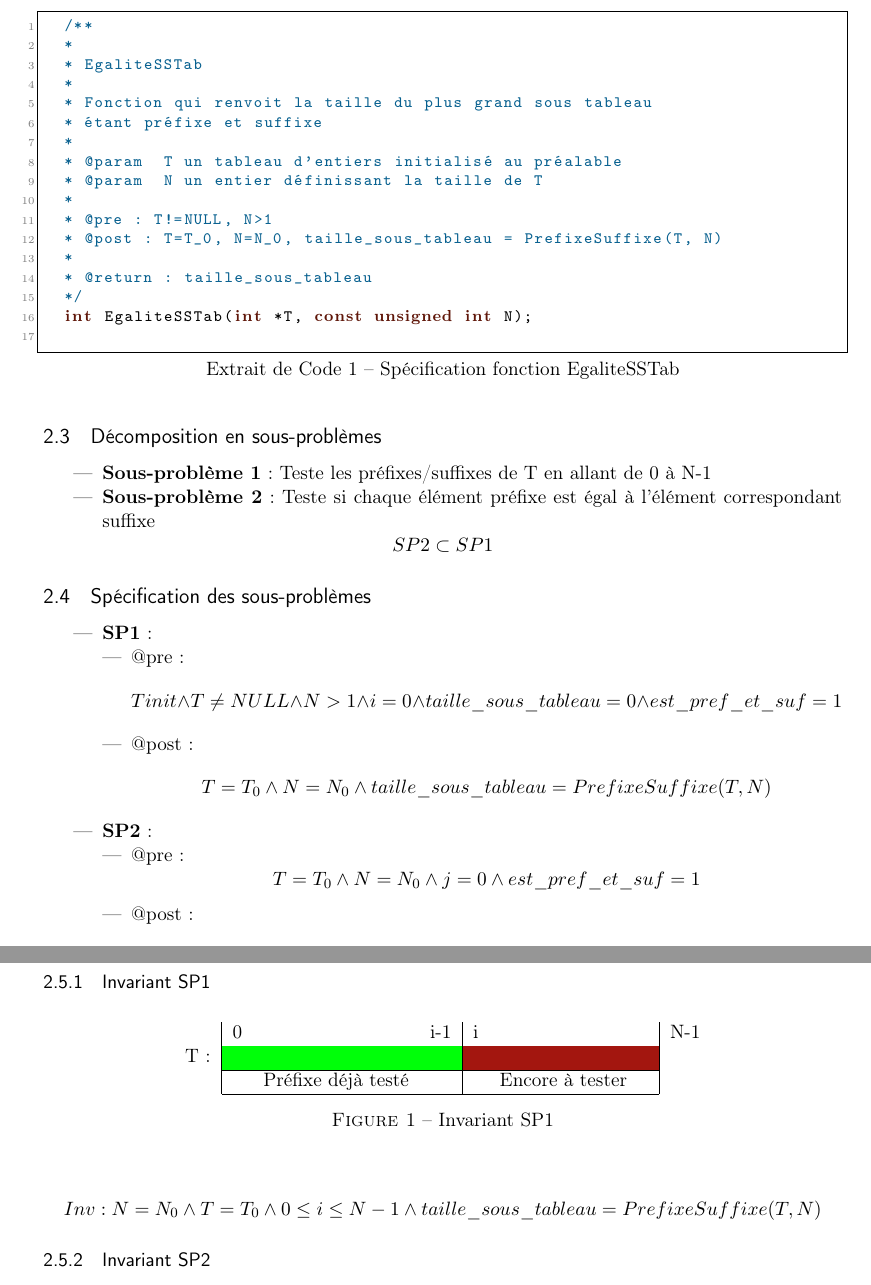
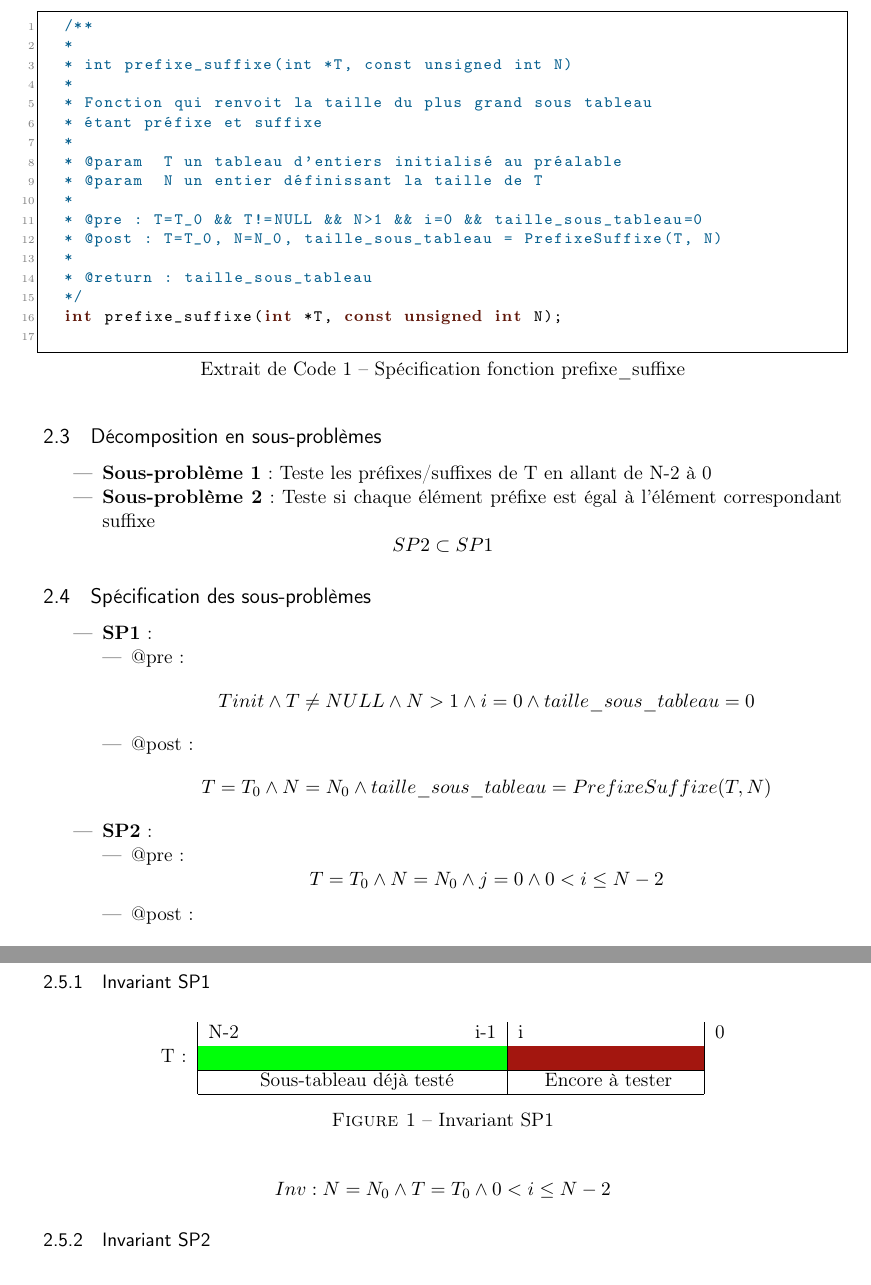
Before and after one commit to Hexalthy219/INFO0947-projet-1, a LaTeX document (pref_suf-groupe10/rapport/pref_suf-10.tex): two parts of pages 4 and 5 of 7, joined at a grey line, cut so that both start at the same text. Compiled offline with pdfLaTeX.

Commit message:
rapport modifié 80%

```diff
--- a/pref_suf-groupe10/rapport/pref_suf-10.tex
+++ b/pref_suf-groupe10/rapport/pref_suf-10.tex
@@ -134,10 +132,10 @@ le problème devient trivial.
 \newpage
 \subsection{Spécifications}
 
-\begin{lstlisting}[caption={Spécification fonction EgaliteSSTab}]
+\begin{lstlisting}[caption={Spécification fonction prefixe\_suffixe}]
   /**
   *
-  * EgaliteSSTab
+  * int prefixe_suffixe(int *T, const unsigned int N)
   *
   * Fonction qui renvoit la taille du plus grand sous tableau
   * étant préfixe et suffixe
@@ -145,19 +143,19 @@ le problème devient trivial.
   * @param  T un tableau d'entiers initialisé au préalable
   * @param  N un entier définissant la taille de T
   *
-  * @pre : T!=NULL, N>1
+  * @pre : T=T_0 && T!=NULL && N>1 && i=0 && taille_sous_tableau=0
   * @post : T=T_0, N=N_0, taille_sous_tableau = PrefixeSuffixe(T, N)
   *
   * @return : taille_sous_tableau
   */
-  int EgaliteSSTab(int *T, const unsigned int N);
+  int prefixe_suffixe(int *T, const unsigned int N);
   (>\label{code:ret}<)
 \end{lstlisting}
 
 \subsection{Décomposition en sous-problèmes}
 \begin{itemize}
   \item \textbf{Sous-problème 1} : Teste les préfixes/suffixes de T
-en allant de 0 à N-1
+en allant de N-2 à 0
   \item \textbf{Sous-problème 2} : Teste si chaque élément préfixe
 est égal à l'élément correspondant suffixe
 \end{itemize}
@@ -167,12 +165,12 @@ $$SP2\subset SP1$$
 \begin{itemize}
   \item \textbf{SP1} :
   \begin{itemize}
-    \item @pre : $$Tinit\wedge T\neq NULL \wedge N>1 \wedge i=0 \wedge taille\_sous\_tableau=0 \wedge est\_pref\_et\_suf=1$$
+    \item @pre : $$Tinit\wedge T\neq NULL \wedge N>1 \wedge i=0 \wedge taille\_sous\_tableau=0$$
     \item @post : $$T=T_0\wedge N=N_0\wedge taille\_sous\_tableau=PrefixeSuffixe (T, N)$$
   \end{itemize}
   \item \textbf{SP2} :
   \begin{itemize}
-  \item @pre : $$T=T_0\wedge N=N_0\wedge j=0\wedge est\_pref\_et\_suf=1$$
+  \item @pre : $$T=T_0\wedge N=N_0\wedge j=0 \wedge 0<i\leq N-2 $$
   \item @post : $$T=T_0\wedge N=N_0\wedge est\_pref\_et\_suf=MemeSSTableau(T, N, i)$$
   \end{itemize}
 \end{itemize}
@@ -185,14 +183,14 @@ $$SP2\subset SP1$$
 \begin{figure}[h]
   \centering
   \begin{tabular}{l|lcr|lcr|l}
-   & 0 &  & \multicolumn{1}{r|}{i-1} & i &  & &N-1 \\ \cline{2-7}
+   & N-2 &  & \multicolumn{1}{r|}{i-1} & i &  & &0 \\ \cline{2-7}
   T: & \cellcolor[HTML]{00ff09} & \cellcolor[HTML]{00ff09} & \cellcolor[HTML]{00ff09} & \cellcolor[HTML]{a3160f} &  \cellcolor[HTML]{a3160f}& \cellcolor[HTML]{a3160f} \\ \cline{2-7}
-  &&Préfixe déjà testé&&&Encore à tester&& \\ \cline{2-7}
+  &&Sous-tableau déjà testé&&&Encore à tester&& \\ \cline{2-7}
   \end{tabular}
   \caption{Invariant SP1}
 \end{figure}
 
-$$Inv: N=N_0 \wedge T=T_0\wedge 0\leq i\leq N-1\wedge taille\_sous\_tableau=PrefixeSuffixe (T, N)$$
+$$Inv: N=N_0 \wedge T=T_0\wedge 0<i\leq N-2$$
 
 \subsubsection{Invariant SP2}
 \begin{figure}[h]
```
Also changed, not shown: pref_suf-groupe10/rapport/pref_suf-10.pdf, pref_suf-groupe10/rapport/pref_suf-10.tex (4 more changed lines), 6 other files.
